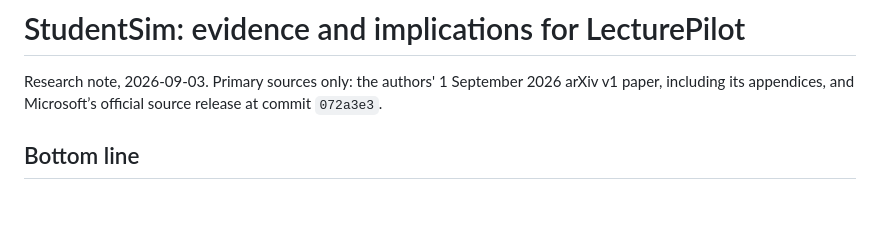
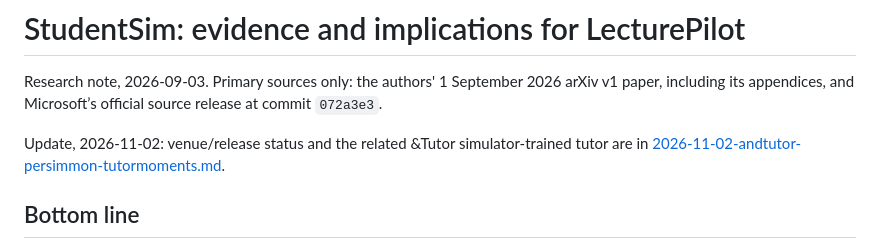
Before and after one commit to SebastianBoehler/lecture-pilot, a Markdown page: docs/research/2026-09-03-studentsim.md, the part around the change. Rendered like a GitHub page; blank space fills up the shorter version.

```diff
--- a/docs/research/2026-09-03-studentsim.md
+++ b/docs/research/2026-09-03-studentsim.md
@@ -3,6 +3,9 @@
 Research note, 2026-09-03. Primary sources only: the authors' 1 September
 2026 arXiv v1 paper, including its appendices, and Microsoft’s official source
 release at commit `072a3e3`.
+
+Update, 2026-11-02: venue/release status and the related &Tutor simulator-trained
+tutor are in [2026-11-02-andtutor-persimmon-tutormoments.md](2026-11-02-andtutor-persimmon-tutormoments.md).
 
 ## Bottom line
 
```
Also changed, not shown: docs/research/2026-11-02-andtutor-persimmon-tutormoments.md (added, +178 -0 lines).
